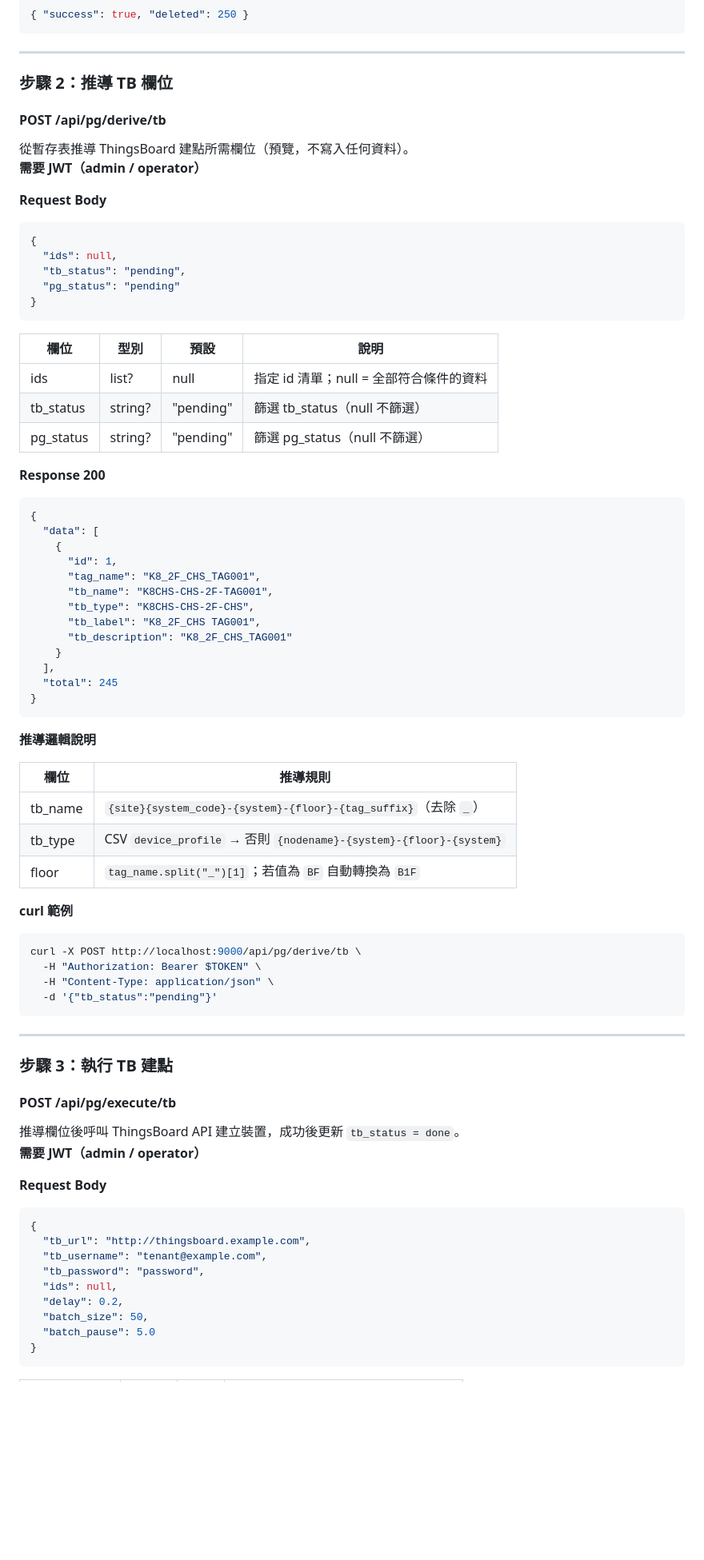
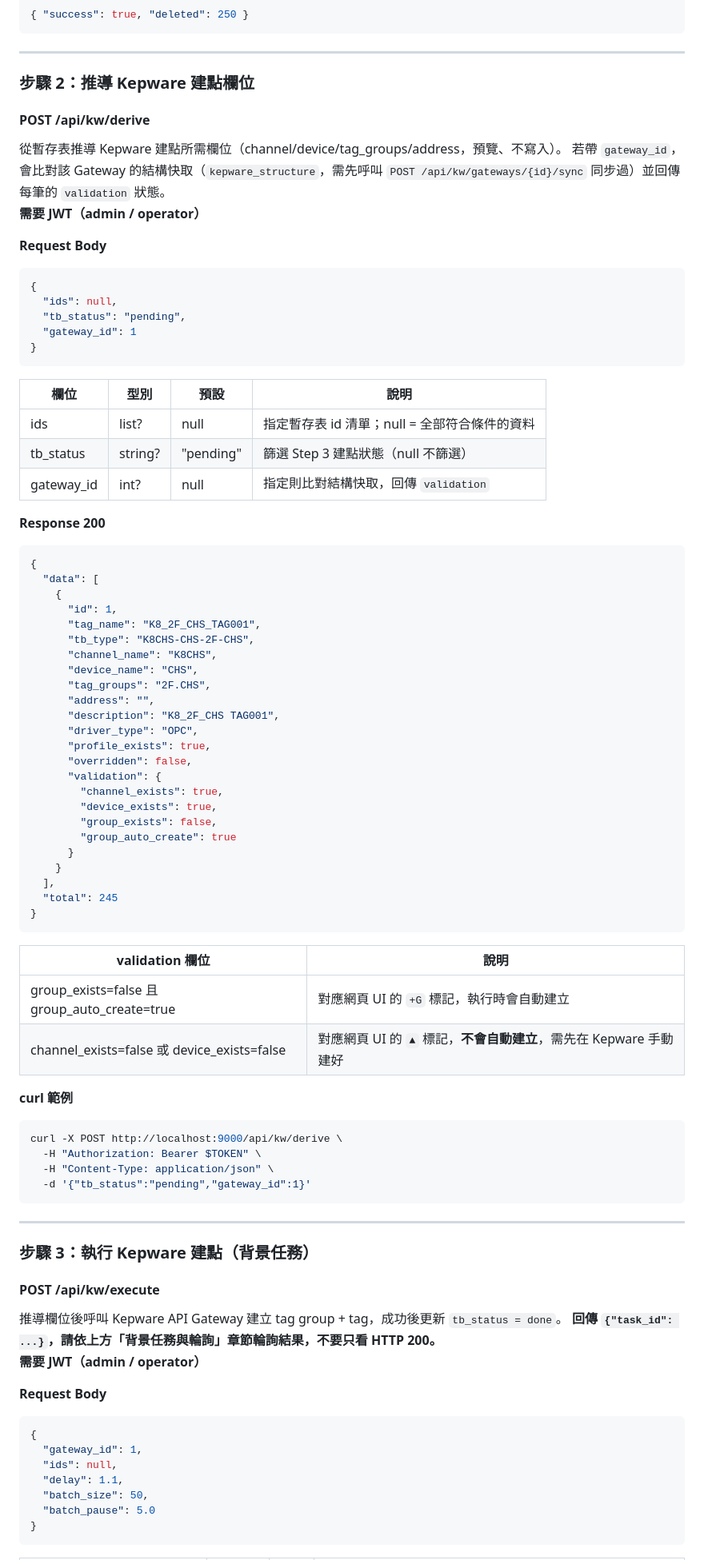
Before and after one commit to channian/ThingsBoradAPIWebUI, a Markdown page: API_SCHEMA.md, the part around one of its changes. Shown at 80% size. Rendered like a GitHub page; blank space fills up the shorter version.

````diff
--- a/API_SCHEMA.md
+++ b/API_SCHEMA.md
@@ -347,11 +405,13 @@ curl -X POST http://localhost:9000/api/pg/staging/import \
 
 ---
 
-### 步驟 2：推導 TB 欄位
+### 步驟 2：推導 Kepware 建點欄位
 
-#### POST /api/pg/derive/tb
+#### POST /api/kw/derive
 
-從暫存表推導 ThingsBoard 建點所需欄位（預覽，不寫入任何資料）。
+從暫存表推導 Kepware 建點所需欄位（channel/device/tag_groups/address，預覽、不寫入）。
+若帶 `gateway_id`，會比對該 Gateway 的結構快取（`kepware_structure`，需先呼叫
+`POST /api/kw/gateways/{id}/sync` 同步過）並回傳每筆的 `validation` 狀態。
 **需要 JWT（admin / operator）**
 
 **Request Body**
@@ -360,15 +420,15 @@ curl -X POST http://localhost:9000/api/pg/staging/import \
 {
   "ids": null,
   "tb_status": "pending",
-  "pg_status": "pending"
+  "gateway_id": 1
 }
 ```
 
 | 欄位 | 型別 | 預設 | 說明 |
 |------|------|------|------|
-| ids | list? | null | 指定 id 清單；null = 全部符合條件的資料 |
-| tb_status | string? | "pending" | 篩選 tb_status（null 不篩選） |
-| pg_status | string? | "pending" | 篩選 pg_status（null 不篩選） |
+| ids | list? | null | 指定暫存表 id 清單；null = 全部符合條件的資料 |
+| tb_status | string? | "pending" | 篩選 Step 3 建點狀態（null 不篩選） |
+| gateway_id | int? | null | 指定則比對結構快取，回傳 `validation` |
 
 **Response 200**
 
@@ -378,51 +438,58 @@ curl -X POST http://localhost:9000/api/pg/staging/import \
     {
       "id": 1,
       "tag_name": "K8_2F_CHS_TAG001",
-      "tb_name": "K8CHS-CHS-2F-TAG001",
       "tb_type": "K8CHS-CHS-2F-CHS",
-      "tb_label": "K8_2F_CHS TAG001",
-      "tb_description": "K8_2F_CHS_TAG001"
+      "channel_name": "K8CHS",
+      "device_name": "CHS",
+      "tag_groups": "2F.CHS",
+      "address": "",
+      "description": "K8_2F_CHS TAG001",
+      "driver_type": "OPC",
+      "profile_exists": true,
+      "overridden": false,
+      "validation": {
+        "channel_exists": true,
+        "device_exists": true,
+        "group_exists": false,
+        "group_auto_create": true
+      }
     }
   ],
   "total": 245
 }
 ```
 
-**推導邏輯說明**
-
-| 欄位 | 推導規則 |
-|------|---------|
-| tb_name | `{site}{system_code}-{system}-{floor}-{tag_suffix}`（去除 `_`） |
-| tb_type | CSV `device_profile` → 否則 `{nodename}-{system}-{floor}-{system}` |
-| floor | `tag_name.split("_")[1]`；若值為 `BF` 自動轉換為 `B1F` |
+| validation 欄位 | 說明 |
+|-----------------|------|
+| group_exists=false 且 group_auto_create=true | 對應網頁 UI 的 `+G` 標記，執行時會自動建立 |
+| channel_exists=false 或 device_exists=false | 對應網頁 UI 的 `▲` 標記，**不會自動建立**，需先在 Kepware 手動建好 |
 
 **curl 範例**
 
 ```bash
-curl -X POST http://localhost:9000/api/pg/derive/tb \
+curl -X POST http://localhost:9000/api/kw/derive \
   -H "Authorization: Bearer $TOKEN" \
   -H "Content-Type: application/json" \
-  -d '{"tb_status":"pending"}'
+  -d '{"tb_status":"pending","gateway_id":1}'
 ```
 
 ---
 
-### 步驟 3：執行 TB 建點
+### 步驟 3：執行 Kepware 建點（背景任務）
 
-#### POST /api/pg/execute/tb
+#### POST /api/kw/execute
 
-推導欄位後呼叫 ThingsBoard API 建立裝置，成功後更新 `tb_status = done`。
+推導欄位後呼叫 Kepware API Gateway 建立 tag group + tag，成功後更新 `tb_status = done`。
+**回傳 `{"task_id": ...}`，請依上方「背景任務與輪詢」章節輪詢結果，不要只看 HTTP 200。**
 **需要 JWT（admin / operator）**
 
 **Request Body**
 
 ```json
 {
-  "tb_url": "http://thingsboard.example.com",
-  "tb_username": "tenant@example.com",
-  "tb_password": "password",
+  "gateway_id": 1,
   "ids": null,
-  "delay": 0.2,
+  "delay": 1.1,
   "batch_size": 50,
   "batch_pause": 5.0
 }
````
Also changed, not shown: other parts of API_SCHEMA.md (+227 -233 lines).
